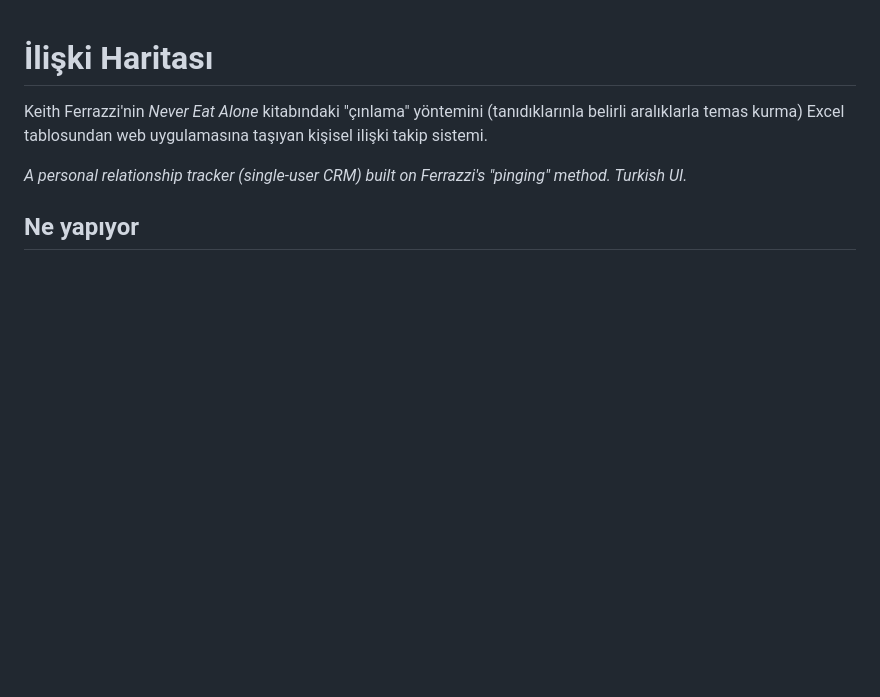
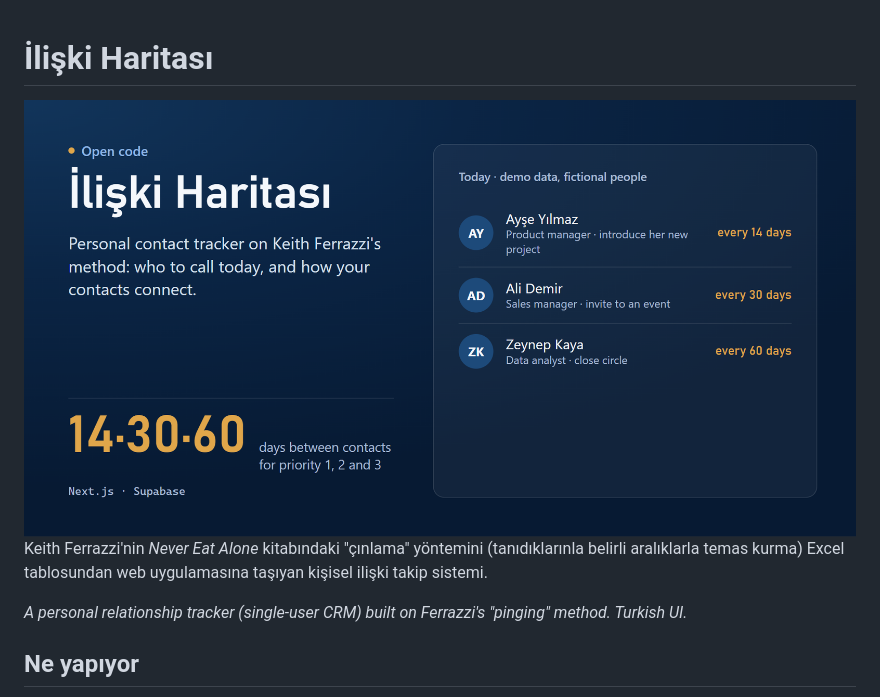
Before and after one commit to FlyerFukas/iliski-haritasi-acik, a Markdown page: README.md, the part around the change. GitHub-like rendering; pictures changed too: .github/kapak.png (added); blank space fills up the shorter version.

Commit message:
README: kapak görseli
Co-Authored-By: Claude Opus 5.5 <noreply@anthropic.com>

```diff
--- a/README.md
+++ b/README.md
@@ -1,4 +1,6 @@
 # İlişki Haritası
+
+<img src=".github/kapak.png" alt="İlişki Haritası: Ferrazzi yöntemiyle kişisel ilişki takibi; örnek veride kurgusal kişiler, öncelik sırasına göre 14, 30 ve 60 günde bir temas." width="100%">
 
 Keith Ferrazzi'nin *Never Eat Alone* kitabındaki "çınlama" yöntemini (tanıdıklarınla belirli aralıklarla temas kurma) Excel tablosundan web uygulamasına taşıyan kişisel ilişki takip sistemi.
 
```
